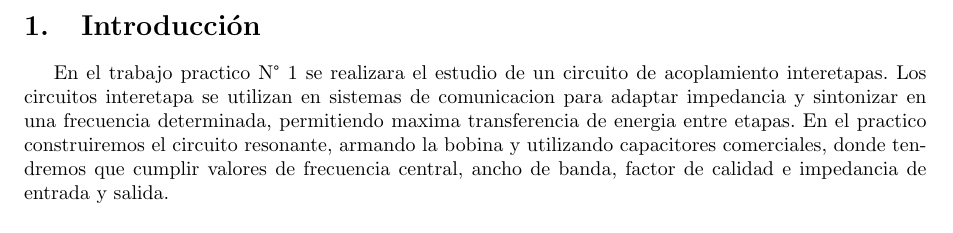
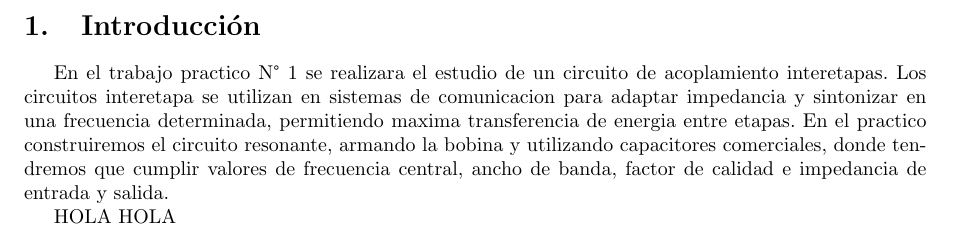
Before and after one commit to jeremiasclemenz/TP1-Electronica-Analogica-III, a LaTeX document (TP1/Informe/informe.tex, which reads TP1/Informe/introduccion.tex): part of page 5 of 14, cut so that both start at the same text. Compiled offline with pdfLaTeX.

Commit message:
Prueba
Test hola hola

```diff
--- a/TP1/Informe/introduccion.tex
+++ b/TP1/Informe/introduccion.tex
@@ -4,3 +4,5 @@ En el trabajo practico N° 1 se realizara el estudio de un circuito de acoplamie
 de comunicacion para adaptar impedancia y sintonizar en una frecuencia determinada, permitiendo maxima transferencia de energia entre etapas.
 En el practico construiremos el circuito resonante, armando la bobina y utilizando capacitores comerciales, donde tendremos que cumplir valores de frecuencia central, ancho
 de banda, factor de calidad e impedancia de entrada y salida.
+
+HOLA HOLA
```
Also changed, not shown: 7 other files.
